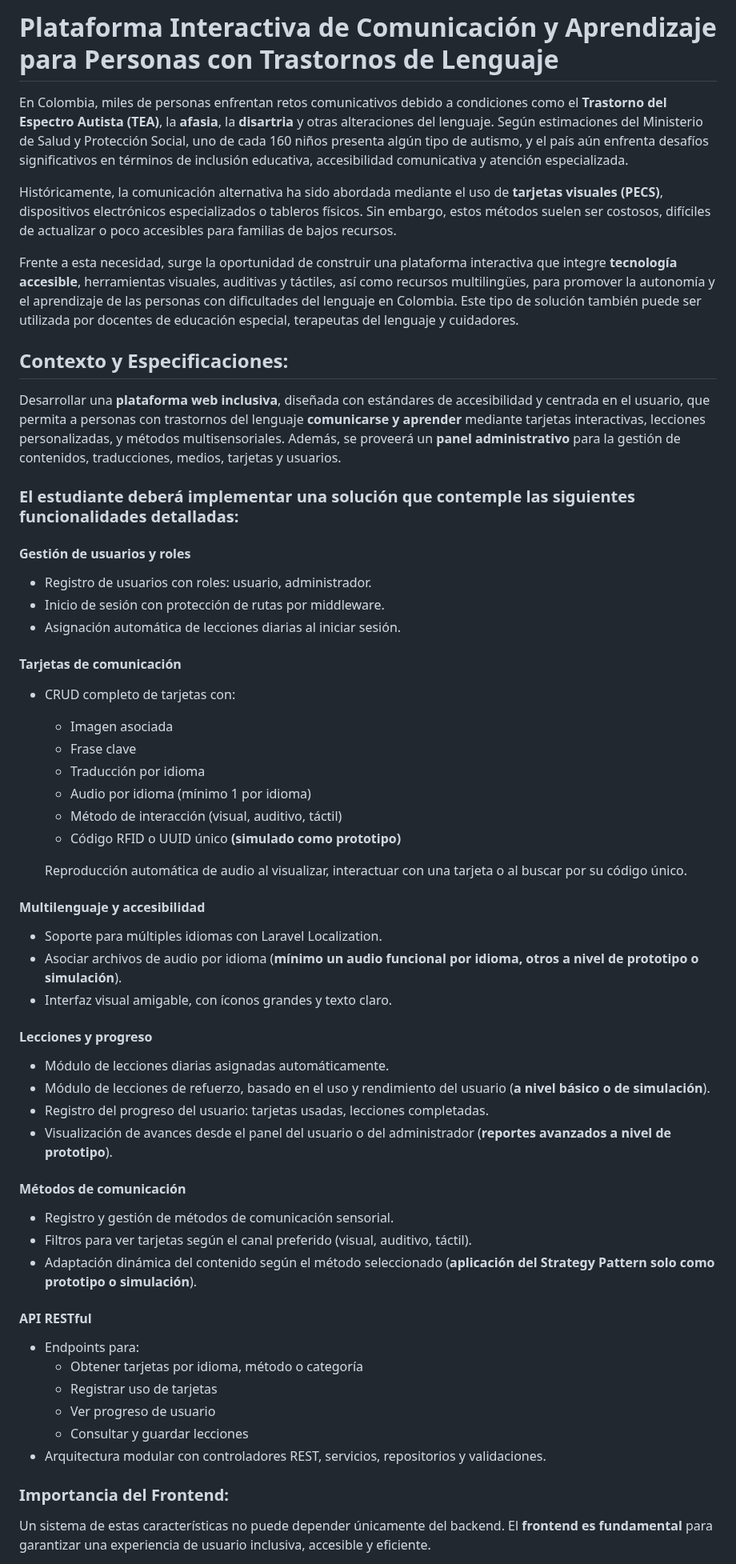
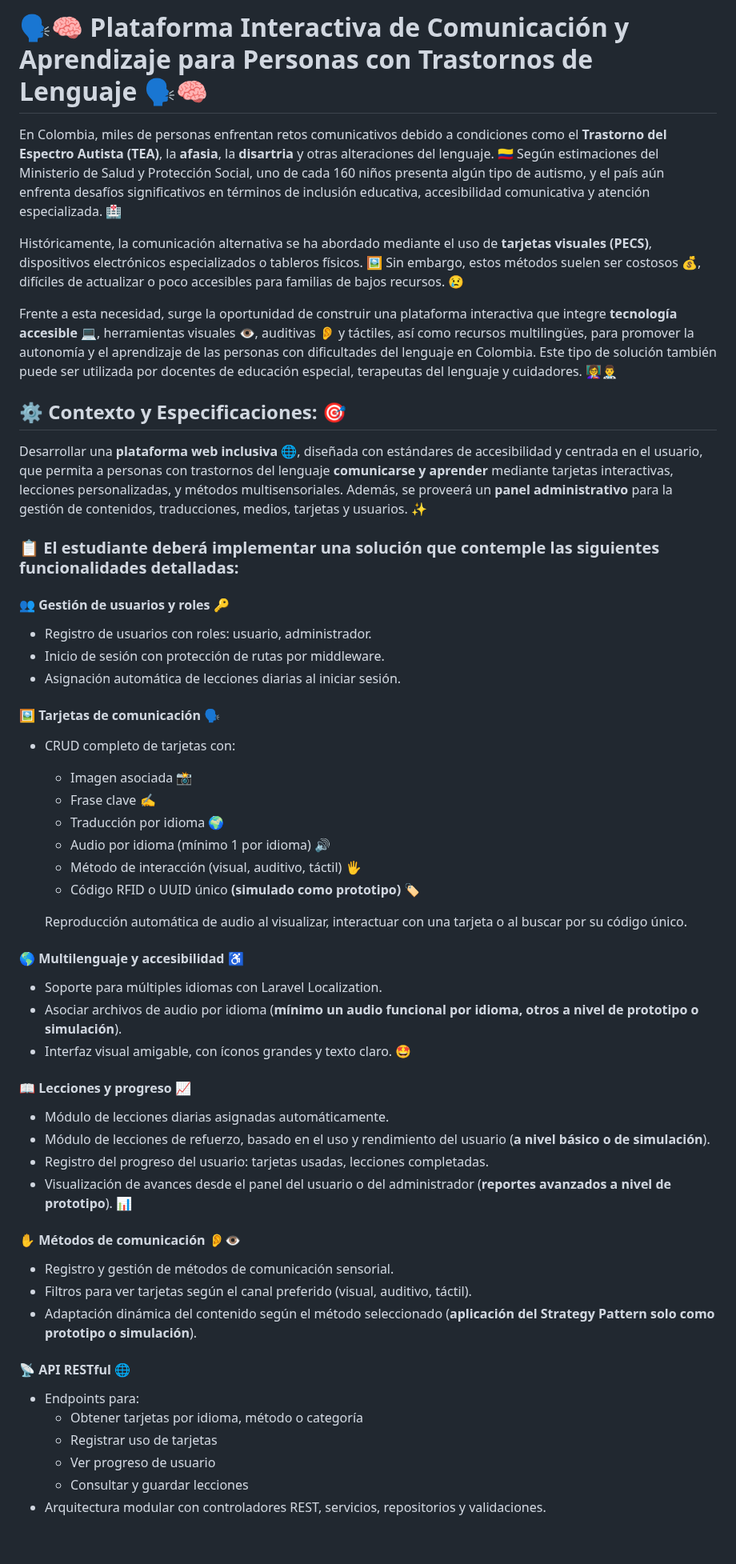
Before and after one commit to kevincito0987/finalLaravelProject, a Markdown page: Readme.md, the part around one of its changes. Shown at 80% size. Drawn GitHub-style; blank space fills up the shorter version.

```diff
--- a/Readme.md
+++ b/Readme.md
@@ -1,56 +1,90 @@
-# Plataforma Interactiva de Comunicación y Aprendizaje para Personas con Trastornos de Lenguaje
+# 🗣️🧠 Plataforma Interactiva de Comunicación y Aprendizaje para Personas con Trastornos de Lenguaje 🗣️🧠
 
-En Colombia, miles de personas enfrentan retos comunicativos debido a condiciones como el **Trastorno del Espectro Autista (TEA)**, la **afasia**, la **disartria** y otras alteraciones del lenguaje. Según estimaciones del Ministerio de Salud y Protección Social, uno de cada 160 niños presenta algún tipo de autismo, y el país aún enfrenta desafíos significativos en términos de inclusión educativa, accesibilidad comunicativa y atención especializada.
 
-Históricamente, la comunicación alternativa ha sido abordada mediante el uso de **tarjetas visuales (PECS)**, dispositivos electrónicos especializados o tableros físicos. Sin embargo, estos métodos suelen ser costosos, difíciles de actualizar o poco accesibles para familias de bajos recursos.
 
-Frente a esta necesidad, surge la oportunidad de construir una plataforma interactiva que integre **tecnología accesible**, herramientas visuales, auditivas y táctiles, así como recursos multilingües, para promover la autonomía y el aprendizaje de las personas con dificultades del lenguaje en Colombia. Este tipo de solución también puede ser utilizada por docentes de educación especial, terapeutas del lenguaje y cuidadores.
+En Colombia, miles de personas enfrentan retos comunicativos debido a condiciones como el **Trastorno del Espectro Autista (TEA)**, la **afasia**, la **disartria** y otras alteraciones del lenguaje. 🇨🇴 Según estimaciones del Ministerio de Salud y Protección Social, uno de cada 160 niños presenta algún tipo de autismo, y el país aún enfrenta desafíos significativos en términos de inclusión educativa, accesibilidad comunicativa y atención especializada. 🏥
 
-## Contexto y Especificaciones:
+Históricamente, la comunicación alternativa se ha abordado mediante el uso de **tarjetas visuales (PECS)**, dispositivos electrónicos especializados o tableros físicos. 🖼️ Sin embargo, estos métodos suelen ser costosos 💰, difíciles de actualizar o poco accesibles para familias de bajos recursos. 😢
 
-Desarrollar una **plataforma web inclusiva**, diseñada con estándares de accesibilidad y centrada en el usuario, que permita a personas con trastornos del lenguaje **comunicarse y aprender** mediante tarjetas interactivas, lecciones personalizadas, y métodos multisensoriales. Además, se proveerá un **panel administrativo** para la gestión de contenidos, traducciones, medios, tarjetas y usuarios.
+Frente a esta necesidad, surge la oportunidad de construir una plataforma interactiva que integre **tecnología accesible** 💻, herramientas visuales 👁️, auditivas 👂 y táctiles, así como recursos multilingües, para promover la autonomía y el aprendizaje de las personas con dificultades del lenguaje en Colombia. Este tipo de solución también puede ser utilizada por docentes de educación especial, terapeutas del lenguaje y cuidadores. 👩‍🏫👨‍⚕️
 
-### El estudiante deberá implementar una solución que contemple las siguientes funcionalidades detalladas:
 
-#### Gestión de usuarios y roles
+
+## ⚙️ Contexto y Especificaciones: 🎯
+
+
+
+Desarrollar una **plataforma web inclusiva** 🌐, diseñada con estándares de accesibilidad y centrada en el usuario, que permita a personas con trastornos del lenguaje **comunicarse y aprender** mediante tarjetas interactivas, lecciones personalizadas, y métodos multisensoriales. Además, se proveerá un **panel administrativo** para la gestión de contenidos, traducciones, medios, tarjetas y usuarios. ✨
+
+
+
+### 📋 El estudiante deberá implementar una solución que contemple las siguientes funcionalidades detalladas:
+
+
+
+
+
+#### 👥 Gestión de usuarios y roles 🔑
+
+
 
 - Registro de usuarios con roles: usuario, administrador.
 - Inicio de sesión con protección de rutas por middleware.
 - Asignación automática de lecciones diarias al iniciar sesión.
 
-#### Tarjetas de comunicación
+
+
+#### 🖼️ Tarjetas de comunicación 🗣️
+
+
 
 - CRUD completo de tarjetas con:
 
-  - Imagen asociada
-  - Frase clave
-  - Traducción por idioma
-  - Audio por idioma (mínimo 1 por idioma)
-  - Método de interacción (visual, auditivo, táctil)
-  - Código RFID o UUID único **(simulado como prototipo)**
+  - Imagen asociada 📸
+  - Frase clave ✍️
+  - Traducción por idioma 🌍
+  - Audio por idioma (mínimo 1 por idioma) 🔊
+  - Método de interacción (visual, auditivo, táctil) 🖐️
+  - Código RFID o UUID único **(simulado como prototipo)** 🏷️
 
   Reproducción automática de audio al visualizar, interactuar con una tarjeta o al buscar por su código único.
 
-#### Multilenguaje y accesibilidad
+
+
+#### 🌎 Multilenguaje y accesibilidad ♿
+
+
 
 - Soporte para múltiples idiomas con Laravel Localization.
 - Asociar archivos de audio por idioma (**mínimo un audio funcional por idioma, otros a nivel de prototipo o simulación**).
-- Interfaz visual amigable, con íconos grandes y texto claro.
+- Interfaz visual amigable, con íconos grandes y texto claro. 🤩
 
-#### Lecciones y progreso
+
+
+#### 📖 Lecciones y progreso 📈
+
+
 
 - Módulo de lecciones diarias asignadas automáticamente.
 - Módulo de lecciones de refuerzo, basado en el uso y rendimiento del usuario (**a nivel básico o de simulación**).
 - Registro del progreso del usuario: tarjetas usadas, lecciones completadas.
-- Visualización de avances desde el panel del usuario o del administrador (**reportes avanzados a nivel de prototipo**).
+- Visualización de avances desde el panel del usuario o del administrador (**reportes avanzados a nivel de prototipo**). 📊
 
-#### Métodos de comunicación
+
+
+#### ✋ Métodos de comunicación 👂👁️
+
+
 
 - Registro y gestión de métodos de comunicación sensorial.
 - Filtros para ver tarjetas según el canal preferido (visual, auditivo, táctil).
 - Adaptación dinámica del contenido según el método seleccionado (**aplicación del Strategy Pattern solo como prototipo o simulación**).
 
-#### API RESTful
+
+
+#### 📡 API RESTful 🌐
+
+
 
 - Endpoints para:
   - Obtener tarjetas por idioma, método o categoría
@@ -59,7 +93,5 @@ Desarrollar una **plataforma web inclusiva**, diseñada con estándares de acces
   - Consultar y guardar lecciones
 - Arquitectura modular con controladores REST, servicios, repositorios y validaciones.
 
-### Importancia del Frontend:
 
-Un sistema de estas características no puede depender únicamente del backend. El **frontend es fundamental** para garantizar una experiencia de usuario inclusiva, accesible y eficiente.
 
```
Also changed, not shown: other parts of Readme.md (+66 -27 lines).
